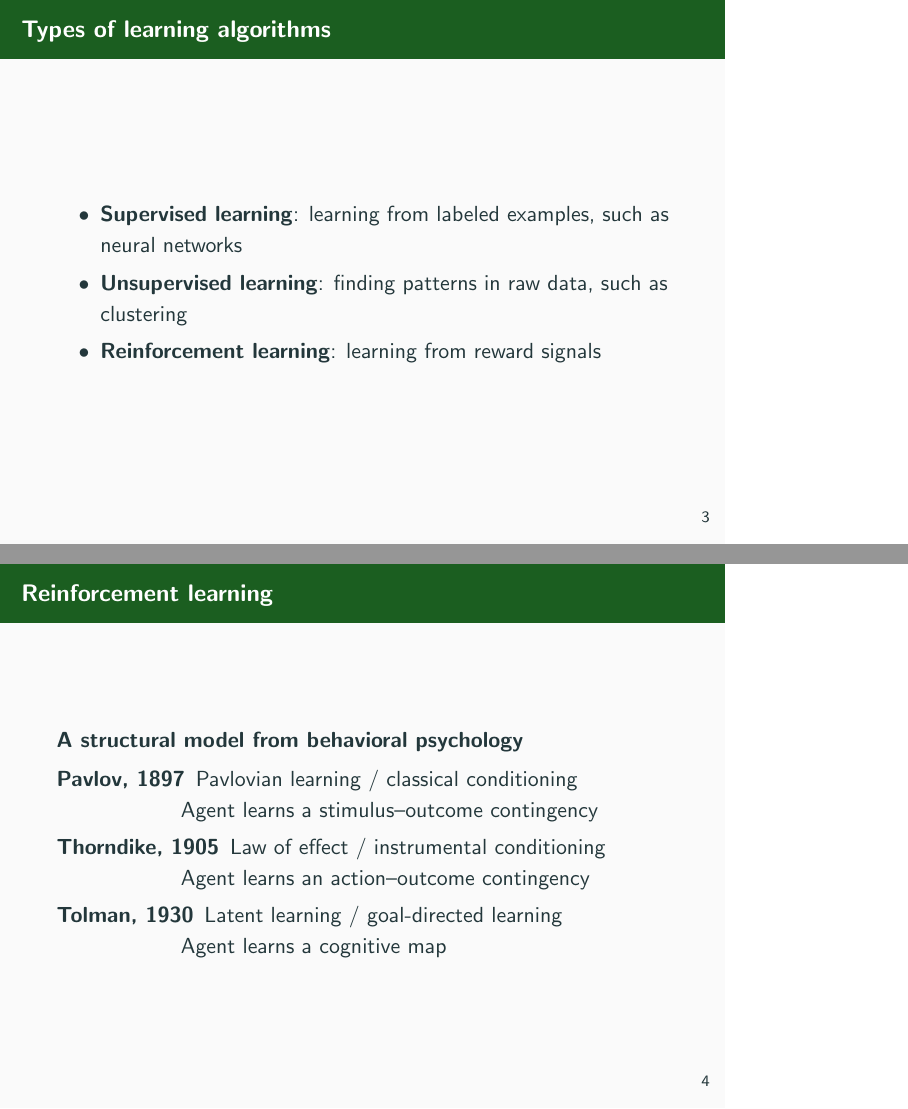
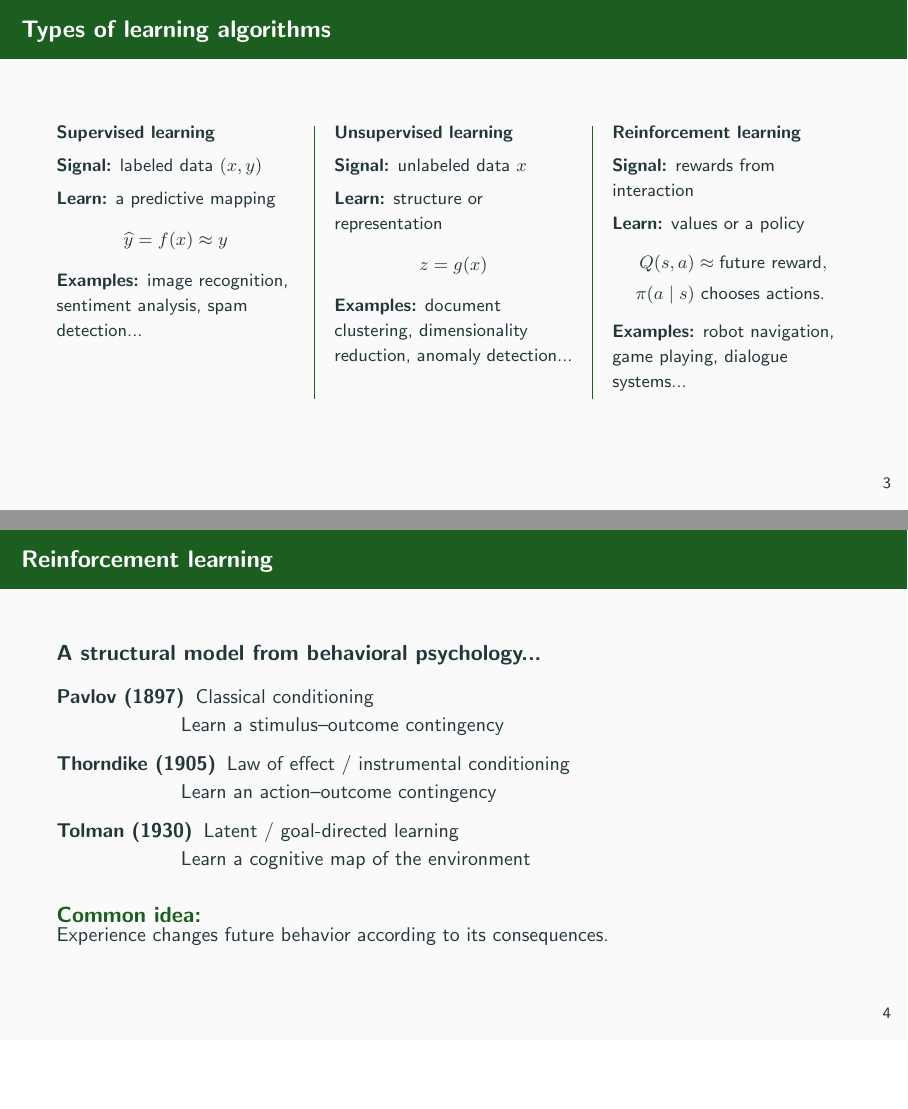
Before and after one commit to satchitchatterji/MLandLM26, LaTeX slides (slides/l7-MLandLM25-RL.tex): pages 3 and 4 of 35, joined at a grey line, the shorter picture padded with empty space. Compiled offline with pdfLaTeX.

Commit message:
cleaned up unitl slide 5

```diff
--- a/slides/l7-MLandLM25-RL.tex
+++ b/slides/l7-MLandLM25-RL.tex
@@ -1,4 +1,4 @@
-\documentclass{beamer}%[handout]
+\documentclass[aspectratio=169]{beamer}%[handout]
 
 \mode<presentation>
 {
@@ -6,6 +6,7 @@
 }
 \metroset{sectionpage=none}
 \usefonttheme{default}
+\usefonttheme[onlymath]{serif}
 \definecolor{darkgreen}{HTML}{1B5E20}
 \setbeamercolor{alerted text}{fg=darkgreen}
 \setbeamercolor{palette primary}{fg=white,bg=darkgreen}
@@ -60,24 +61,88 @@
 \end{frame}
 
 \begin{frame}{Types of learning algorithms}
-\begin{itemize}
-    \item \textbf{Supervised learning}: learning from labeled examples, such as neural networks
-    \item \textbf{Unsupervised learning}: finding patterns in raw data, such as clustering
-    \item \textbf{Reinforcement learning}: learning from reward signals
-\end{itemize}
+\footnotesize
+\begin{columns}[T,onlytextwidth]
+\column{.30\textwidth}
+\raggedright
+\textbf{Supervised learning}
+
+\vspace{.4em}
+\textbf{Signal:} labeled data $(x,y)$
+
+\vspace{.4em}
+\textbf{Learn:} a predictive mapping
+\[
+\widehat{y}=f(x)\approx y
+\]
+
+\textbf{Examples:} image recognition, sentiment analysis, spam detection...
+
+\column{.02\textwidth}
+\centering
+\textcolor{darkgreen}{\rule{0.5pt}{0.60\textheight}}
+
+\column{.30\textwidth}
+\raggedright
+\textbf{Unsupervised learning}
+
+\vspace{.4em}
+\textbf{Signal:} unlabeled data $x$
+
+\vspace{.4em}
+\textbf{Learn:} structure or representation
+\[
+z=g(x)
+\]
+
+\textbf{Examples:} document clustering, dimensionality reduction, anomaly detection...
+
+\column{.02\textwidth}
+\centering
+\textcolor{darkgreen}{\rule{0.5pt}{0.60\textheight}}
+
+\column{.30\textwidth}
+\raggedright
+\textbf{Reinforcement learning}
+
+\vspace{.4em}
+\textbf{Signal:} rewards from interaction
+
+\vspace{.4em}
+\textbf{Learn:} values or a policy
+\[
+\begin{aligned}
+Q(s,a)&\approx\text{future reward},\\
+\pi(a\mid s)&\text{ chooses actions.}
+\end{aligned}
+\]
+
+\textbf{Examples:} robot navigation, game playing, dialogue systems...
+\end{columns}
+
+% \vfill
+% \begin{alertblock}{Key distinction}
+% The learning signal comes from\\
+% labels, structure in the data,\\
+% or rewards from interaction.
+% \end{alertblock}
 \end{frame}
 
 \begin{frame}{Reinforcement learning}
-\begin{block}{A structural model from behavioral psychology}
+\small
+\begin{block}{A structural model from behavioral psychology...}
 \begin{description}
-    \item[Pavlov, 1897] Pavlovian learning / classical conditioning\\
-    Agent learns a stimulus--outcome contingency
-    \item[Thorndike, 1905] Law of effect / instrumental conditioning\\
-    Agent learns an action--outcome contingency
-    \item[Tolman, 1930] Latent learning / goal-directed learning\\
-    Agent learns a cognitive map
+    \item[Pavlov (1897)] Classical conditioning\\
+    Learn a stimulus--outcome contingency
+    \item[Thorndike (1905)] Law of effect / instrumental conditioning\\
+    Learn an action--outcome contingency
+    \item[Tolman (1930)] Latent / goal-directed learning\\
+    Learn a cognitive map of the environment
 \end{description}
 \end{block}
+\begin{alertblock}{Common idea:}
+Experience changes future behavior according to its consequences.
+\end{alertblock}
 \end{frame}
 
 \begin{frame}{Reinforcement learning}
```
Also changed, not shown: slides/l7-MLandLM25-RL.pdf, slides/l7-MLandLM25-RL.tex (34 more changed lines), 3 other files.
